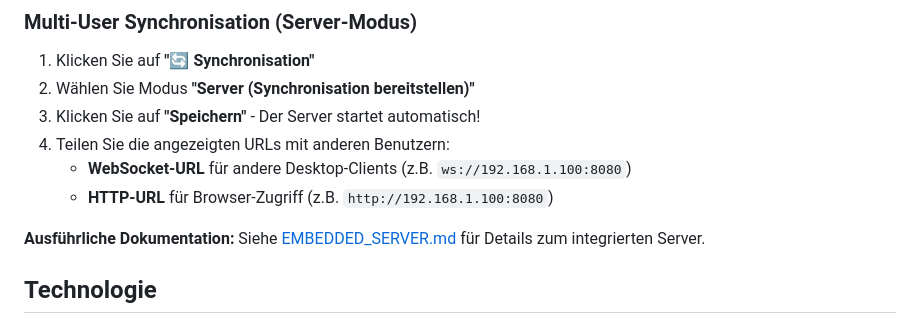
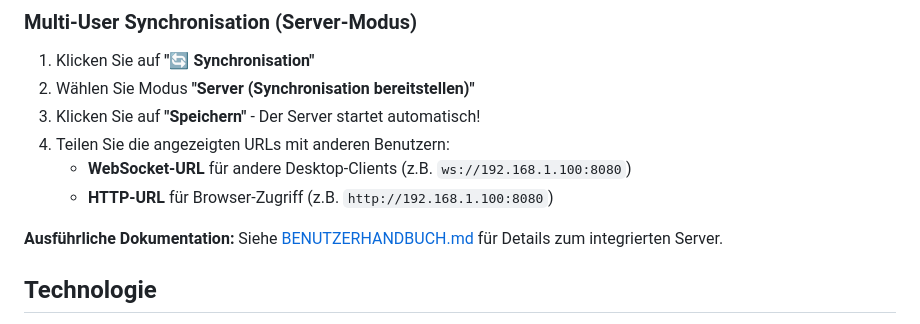
Before and after one commit to TimUx/fw-lagekarte, a Markdown page: README.md, the part around the change. Drawn GitHub-style.

```diff
--- a/README.md
+++ b/README.md
@@ -117,7 +117,7 @@ Die Installer werden im `dist/`-Verzeichnis erstellt.
    - **WebSocket-URL** für andere Desktop-Clients (z.B. `ws://192.168.1.100:8080`)
    - **HTTP-URL** für Browser-Zugriff (z.B. `http://192.168.1.100:8080`)
 
-**Ausführliche Dokumentation:** Siehe [EMBEDDED_SERVER.md](EMBEDDED_SERVER.md) für Details zum integrierten Server.
+**Ausführliche Dokumentation:** Siehe [BENUTZERHANDBUCH.md](BENUTZERHANDBUCH.md) für Details zum integrierten Server.
 
 ## Technologie
 
```
